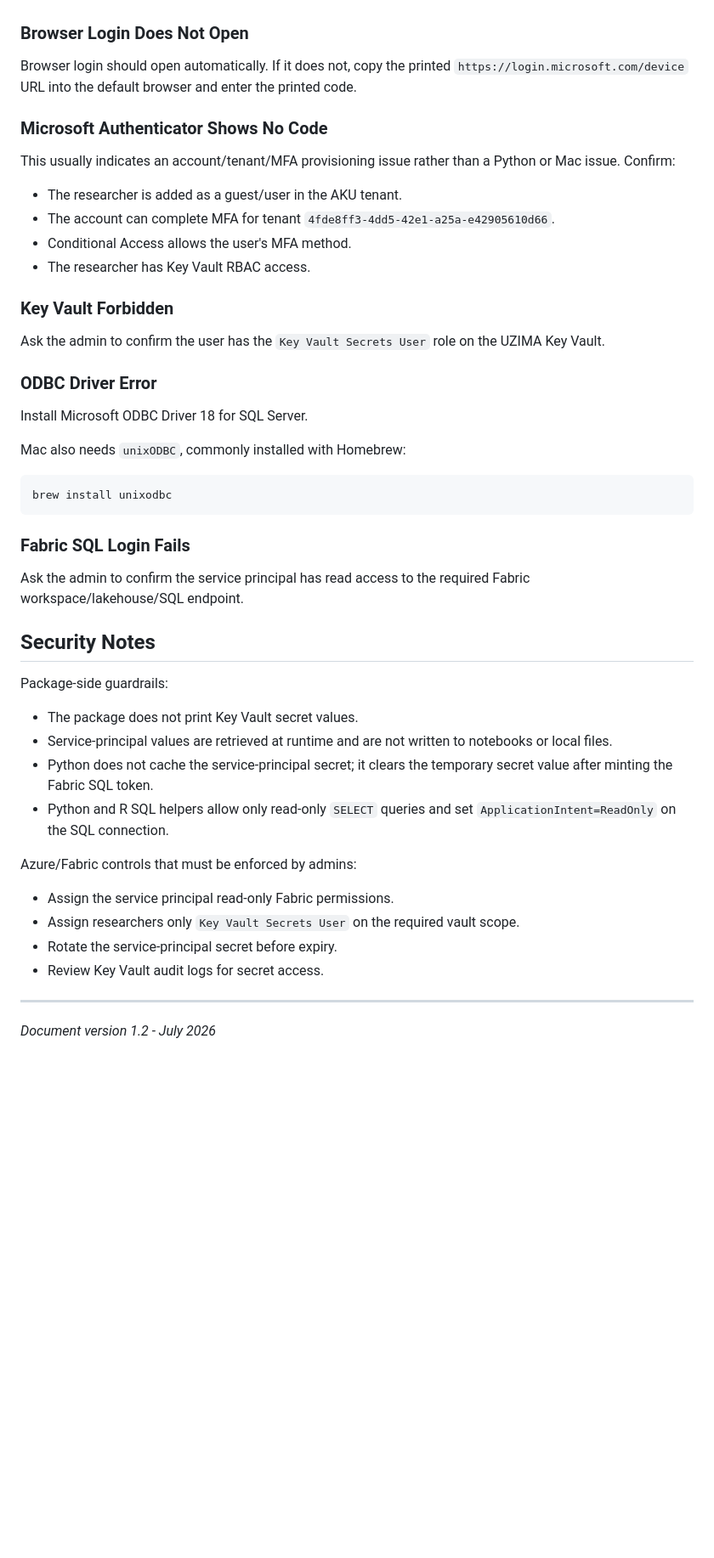
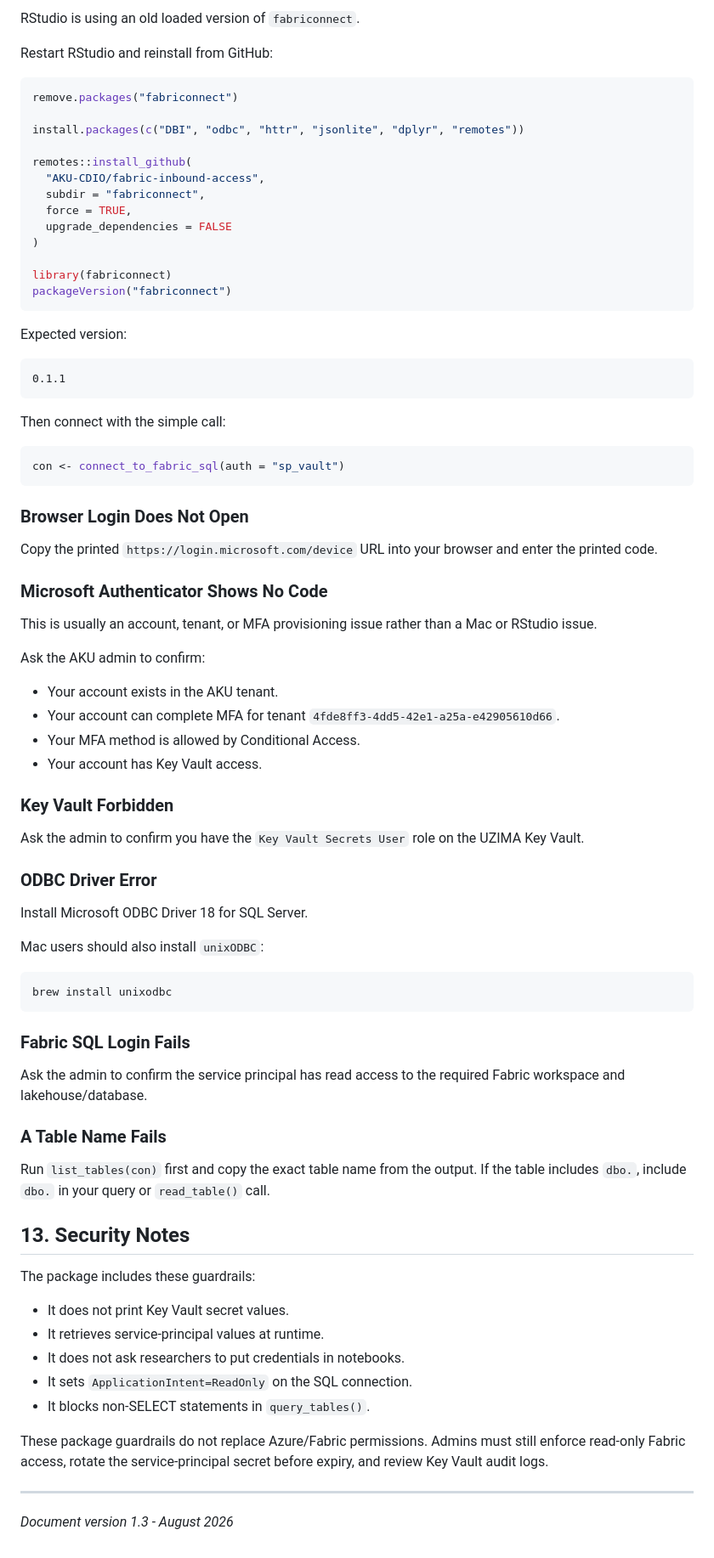
Before and after one commit to AKU-CDIO/fabric-inbound-access, a Markdown page: docs/UZIMA_External_Access_Guide.md, the part around one of its changes. Shown at 85% size. Drawn GitHub-style; blank space fills up the shorter version.

````diff
--- a/docs/UZIMA_External_Access_Guide.md
+++ b/docs/UZIMA_External_Access_Guide.md
@@ -199,26 +293,59 @@ That is the older OneLake delegated-token path. For personal-laptop Key Vault +
+RStudio is using an old loaded version of `fabriconnect`.
+
+Restart RStudio and reinstall from GitHub:
+
+```r
+remove.packages("fabriconnect")
+
+install.packages(c("DBI", "odbc", "httr", "jsonlite", "dplyr", "remotes"))
+
+remotes::install_github(
+  "AKU-CDIO/fabric-inbound-access",
+  subdir = "fabriconnect",
+  force = TRUE,
+  upgrade_dependencies = FALSE
+)
+
+library(fabriconnect)
+packageVersion("fabriconnect")
+```
+
+Expected version:
+
+```text
+0.1.1
+```
+
+Then connect with the simple call:
+
+```r
+con <- connect_to_fabric_sql(auth = "sp_vault")
+```
 
 ### Browser Login Does Not Open
 
-Browser login should open automatically. If it does not, copy the printed `https://login.microsoft.com/device` URL into the default browser and enter the printed code.
+Copy the printed `https://login.microsoft.com/device` URL into your browser and enter the printed code.
 
 ### Microsoft Authenticator Shows No Code
 
-This usually indicates an account/tenant/MFA provisioning issue rather than a Python or Mac issue. Confirm:
+This is usually an account, tenant, or MFA provisioning issue rather than a Mac or RStudio issue.
 
-- The researcher is added as a guest/user in the AKU tenant.
-- The account can complete MFA for tenant `4fde8ff3-4dd5-42e1-a25a-e42905610d66`.
-- Conditional Access allows the user's MFA method.
-- The researcher has Key Vault RBAC access.
+Ask the AKU admin to confirm:
+
+- Your account exists in the AKU tenant.
+- Your account can complete MFA for tenant `4fde8ff3-4dd5-42e1-a25a-e42905610d66`.
+- Your MFA method is allowed by Conditional Access.
+- Your account has Key Vault access.
 
 ### Key Vault Forbidden
 
-Ask the admin to confirm the user has the `Key Vault Secrets User` role on the UZIMA Key Vault.
+Ask the admin to confirm you have the `Key Vault Secrets User` role on the UZIMA Key Vault.
 
 ### ODBC Driver Error
 
 Install Microsoft ODBC Driver 18 for SQL Server.
 
-Mac also needs `unixODBC`, commonly installed with Homebrew:
+Mac users should also install `unixODBC`:
 
 ```bash
 brew install unixodbc
@@ -226,24 +353,24 @@ brew install unixodbc
 
 ### Fabric SQL Login Fails
 
-Ask the admin to confirm the service principal has read access to the required Fabric workspace/lakehouse/SQL endpoint.
+Ask the admin to confirm the service principal has read access to the required Fabric workspace and lakehouse/database.
 
-## Security Notes
+### A Table Name Fails
 
-Package-side guardrails:
+Run `list_tables(con)` first and copy the exact table name from the output. If the table includes `dbo.`, include `dbo.` in your query or `read_table()` call.
 
-- The package does not print Key Vault secret values.
-- Service-principal values are retrieved at runtime and are not written to notebooks or local files.
-- Python does not cache the service-principal secret; it clears the temporary secret value after minting the Fabric SQL token.
-- Python and R SQL helpers allow only read-only `SELECT` queries and set `ApplicationIntent=ReadOnly` on the SQL connection.
+## 13. Security Notes
 
-Azure/Fabric controls that must be enforced by admins:
+The package includes these guardrails:
 
-- Assign the service principal read-only Fabric permissions.
-- Assign researchers only `Key Vault Secrets User` on the required vault scope.
-- Rotate the service-principal secret before expiry.
-- Review Key Vault audit logs for secret access.
+- It does not print Key Vault secret values.
+- It retrieves service-principal values at runtime.
+- It does not ask researchers to put credentials in notebooks.
+- It sets `ApplicationIntent=ReadOnly` on the SQL connection.
+- It blocks non-SELECT statements in `query_tables()`.
+
+These package guardrails do not replace Azure/Fabric permissions. Admins must still enforce read-only Fabric access, rotate the service-principal secret before expiry, and review Key Vault audit logs.
 
 ---
 
-*Document version 1.2 - July 2026*
+*Document version 1.3 - August 2026*
````
Also changed, not shown: other parts of docs/UZIMA_External_Access_Guide.md (+234 -140 lines).
